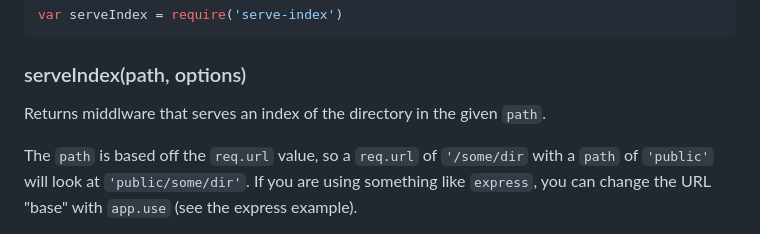
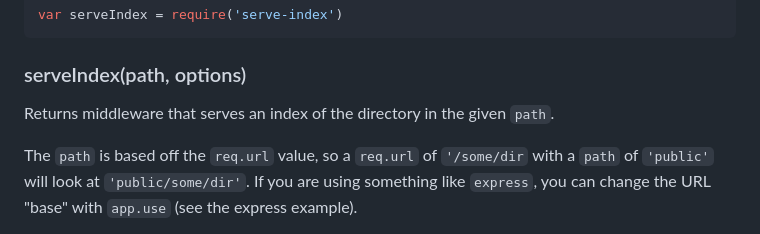
Before and after one commit to expressjs/serve-index, a Markdown page: README.md, the part around the change. Rendered like a GitHub page.

Commit message:
fix: middlware typo
There have been multiple PRs in expressjs.com repo, but nobody bothered to make a PR here, so I may include this fix together with link updates.

```diff
--- a/README.md
+++ b/README.md
@@ -26,7 +26,7 @@ var serveIndex = require('serve-index')
 
 ### serveIndex(path, options)
 
-Returns middlware that serves an index of the directory in the given `path`.
+Returns middleware that serves an index of the directory in the given `path`.
 
 The `path` is based off the `req.url` value, so a `req.url` of `'/some/dir`
 with a `path` of `'public'` will look at `'public/some/dir'`. If you are using
```
